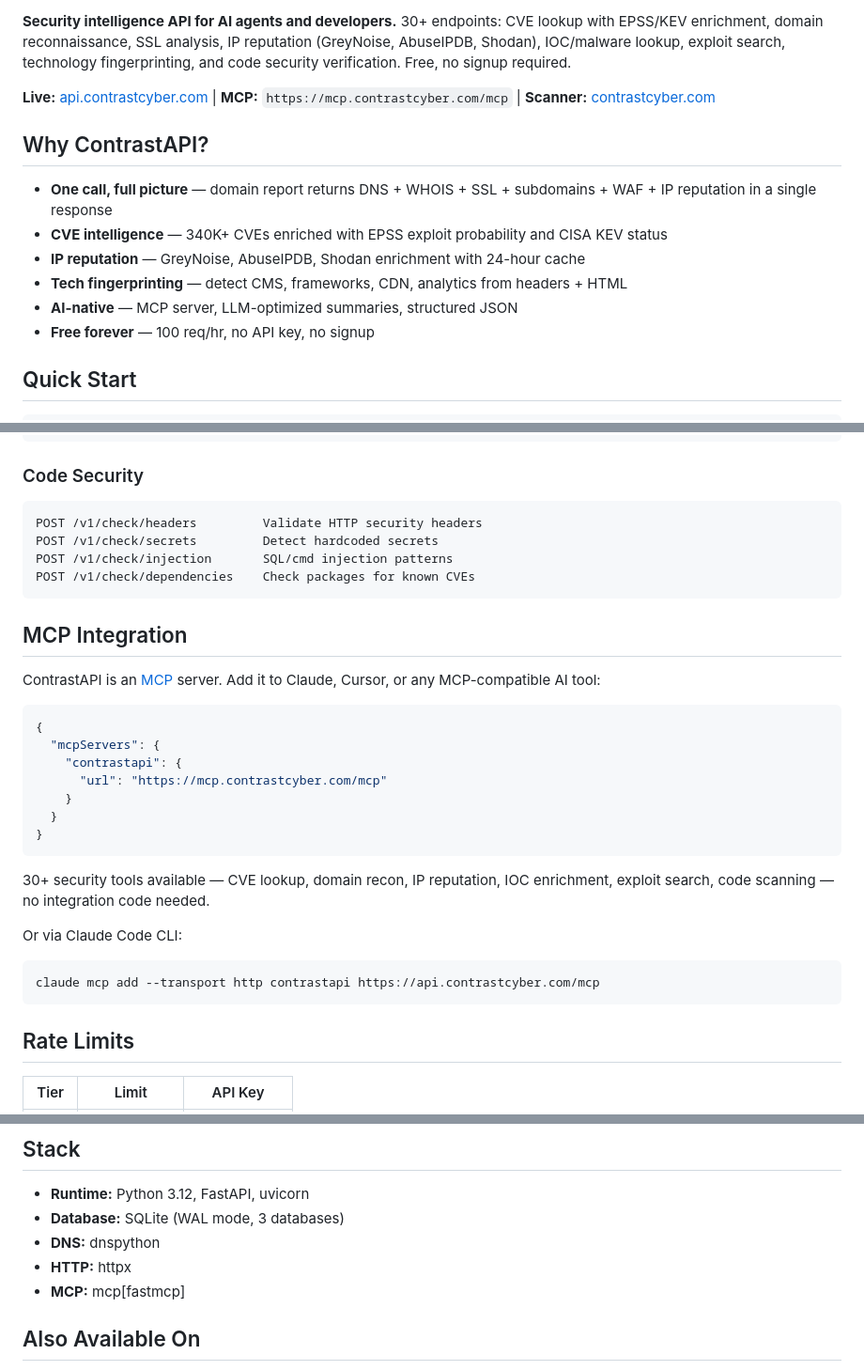
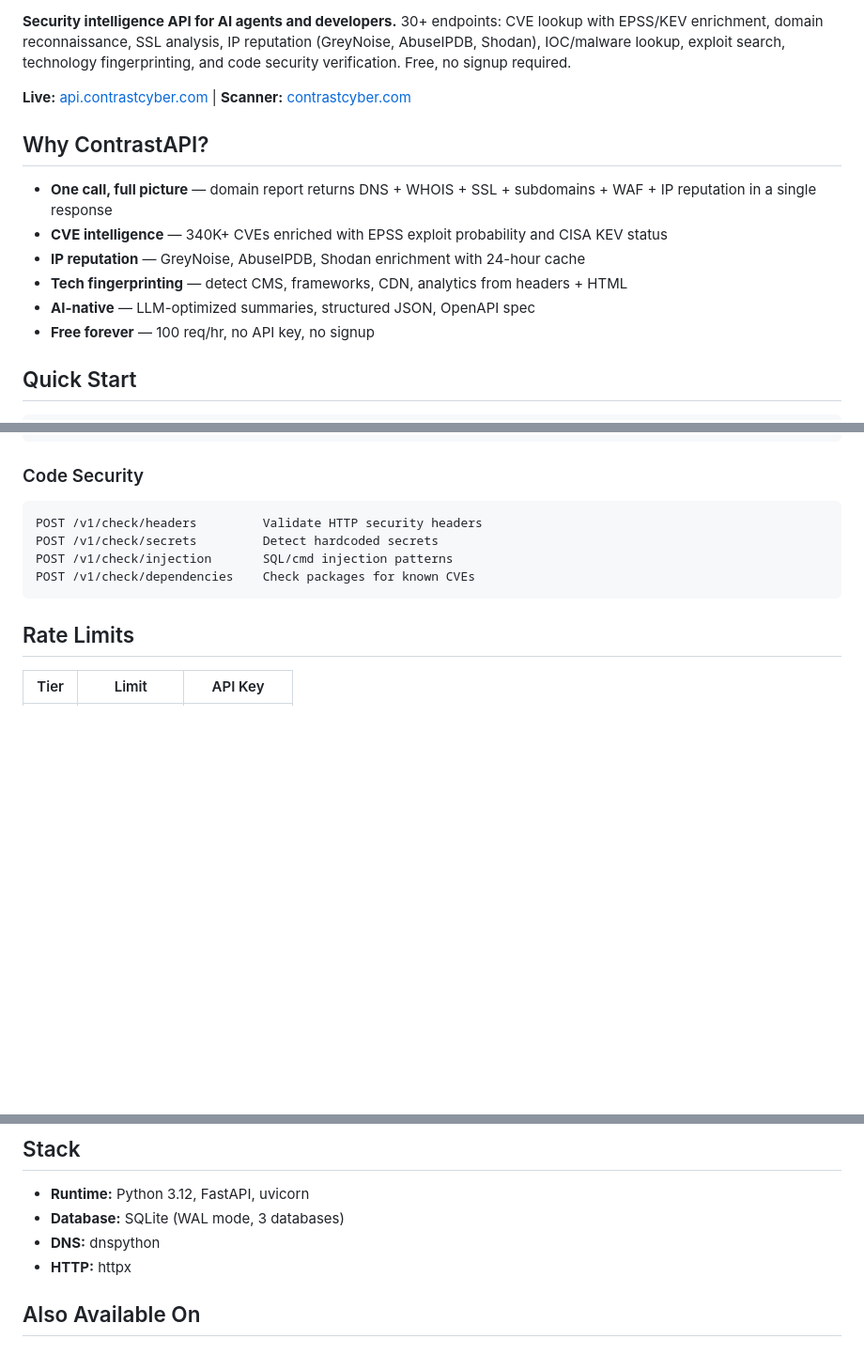
Before and after one commit to UPinar/contrastapi, a Markdown page: README.md, 3 parts joined by grey strips. Shown at 94% size. Rendered like a GitHub page; blank space fills up the shorter version.

Commit message:
Remove MCP references from README and repo description

````diff
--- a/README.md
+++ b/README.md
@@ -8,7 +7,7 @@
 
 **Security intelligence API for AI agents and developers.** 30+ endpoints: CVE lookup with EPSS/KEV enrichment, domain reconnaissance, SSL analysis, IP reputation (GreyNoise, AbuseIPDB, Shodan), IOC/malware lookup, exploit search, technology fingerprinting, and code security verification. Free, no signup required.
 
-**Live:** [api.contrastcyber.com](https://api.contrastcyber.com) | **MCP:** `https://mcp.contrastcyber.com/mcp` | **Scanner:** [contrastcyber.com](https://contrastcyber.com)
+**Live:** [api.contrastcyber.com](https://api.contrastcyber.com) | **Scanner:** [contrastcyber.com](https://contrastcyber.com)
 
 ## Why ContrastAPI?
 
@@ -16,7 +15,7 @@
 - **CVE intelligence** — 340K+ CVEs enriched with EPSS exploit probability and CISA KEV status
 - **IP reputation** — GreyNoise, AbuseIPDB, Shodan enrichment with 24-hour cache
 - **Tech fingerprinting** — detect CMS, frameworks, CDN, analytics from headers + HTML
-- **AI-native** — MCP server, LLM-optimized summaries, structured JSON
+- **AI-native** — LLM-optimized summaries, structured JSON, OpenAPI spec
 - **Free forever** — 100 req/hr, no API key, no signup
 
 ## Quick Start
@@ -95,28 +94,6 @@ POST /v1/check/injection       SQL/cmd injection patterns
 POST /v1/check/dependencies    Check packages for known CVEs
 ```
 
-## MCP Integration
-
-ContrastAPI is an [MCP](https://modelcontextprotocol.io) server. Add it to Claude, Cursor, or any MCP-compatible AI tool:
-
-```json
-{
-  "mcpServers": {
-    "contrastapi": {
-      "url": "https://mcp.contrastcyber.com/mcp"
-    }
-  }
-}
-```
-
-30+ security tools available — CVE lookup, domain recon, IP reputation, IOC enrichment, exploit search, code scanning — no integration code needed.
-
-Or via Claude Code CLI:
-
-```bash
-claude mcp add --transport http contrastapi https://api.contrastcyber.com/mcp
-```
-
 ## Rate Limits
 
 | Tier | Limit | API Key |
@@ -163,7 +140,6 @@ cd app && PYTHONPATH=. python -m pytest tests/ -v
 - **Database:** SQLite (WAL mode, 3 databases)
 - **DNS:** dnspython
 - **HTTP:** httpx
-- **MCP:** mcp[fastmcp]
 
 ## Also Available On
 
````
Also changed, not shown: other parts of README.md (+0 -1 lines).
